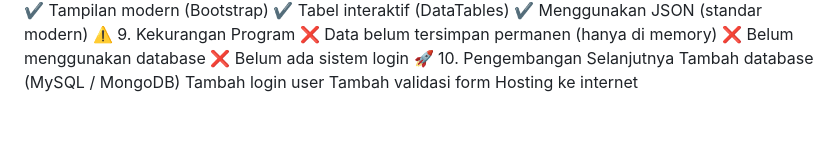
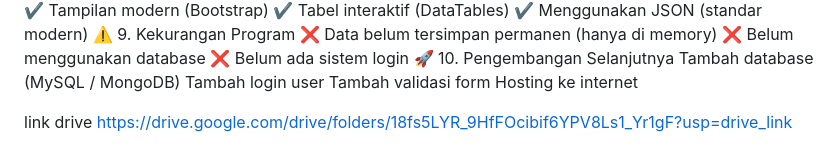
Before and after one commit to Randy2311102096/modul7-8, a Markdown page: README.md, the part around the change. Rendered like a GitHub page; blank space fills up the shorter version.

```diff
--- a/README.md
+++ b/README.md
@@ -180,3 +180,6 @@ Tambah database (MySQL / MongoDB)
 Tambah login user
 Tambah validasi form
 Hosting ke internet
+
+link drive
+https://drive.google.com/drive/folders/18fs5LYR_9HfFOcibif6YPV8Ls1_Yr1gF?usp=drive_link
```
